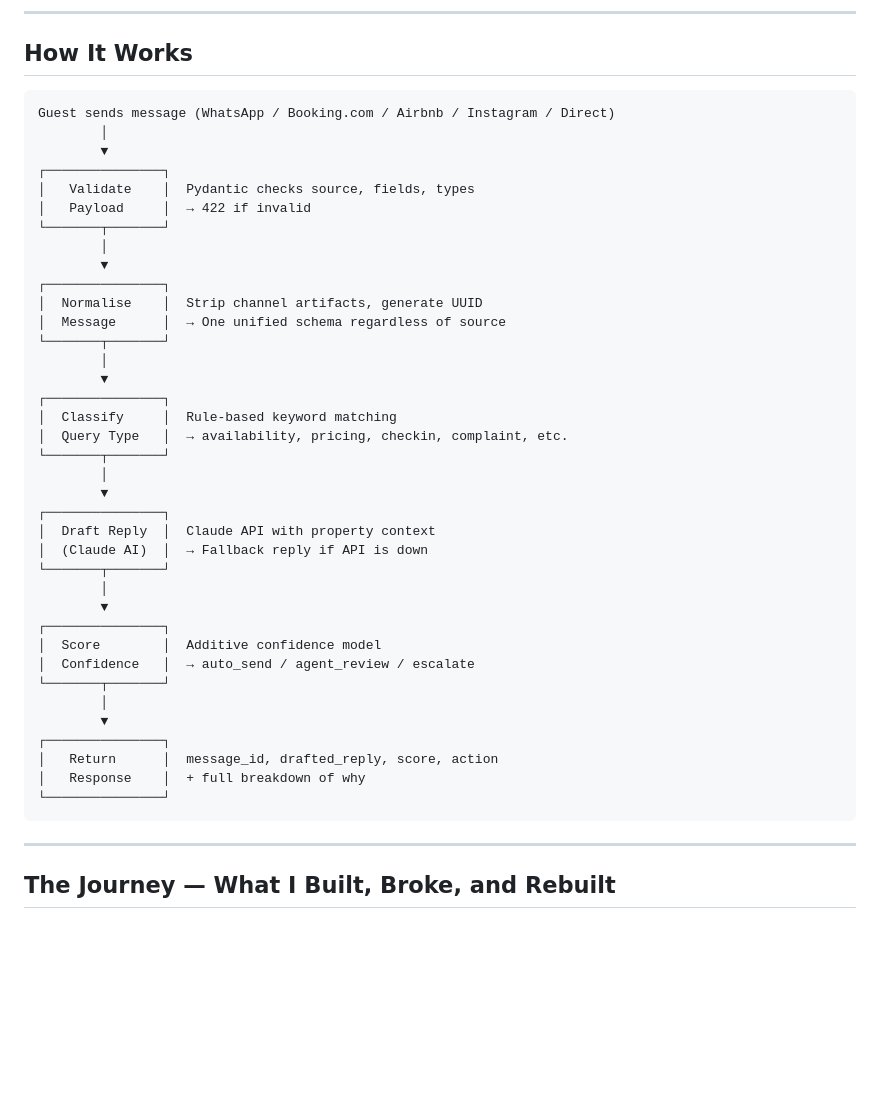
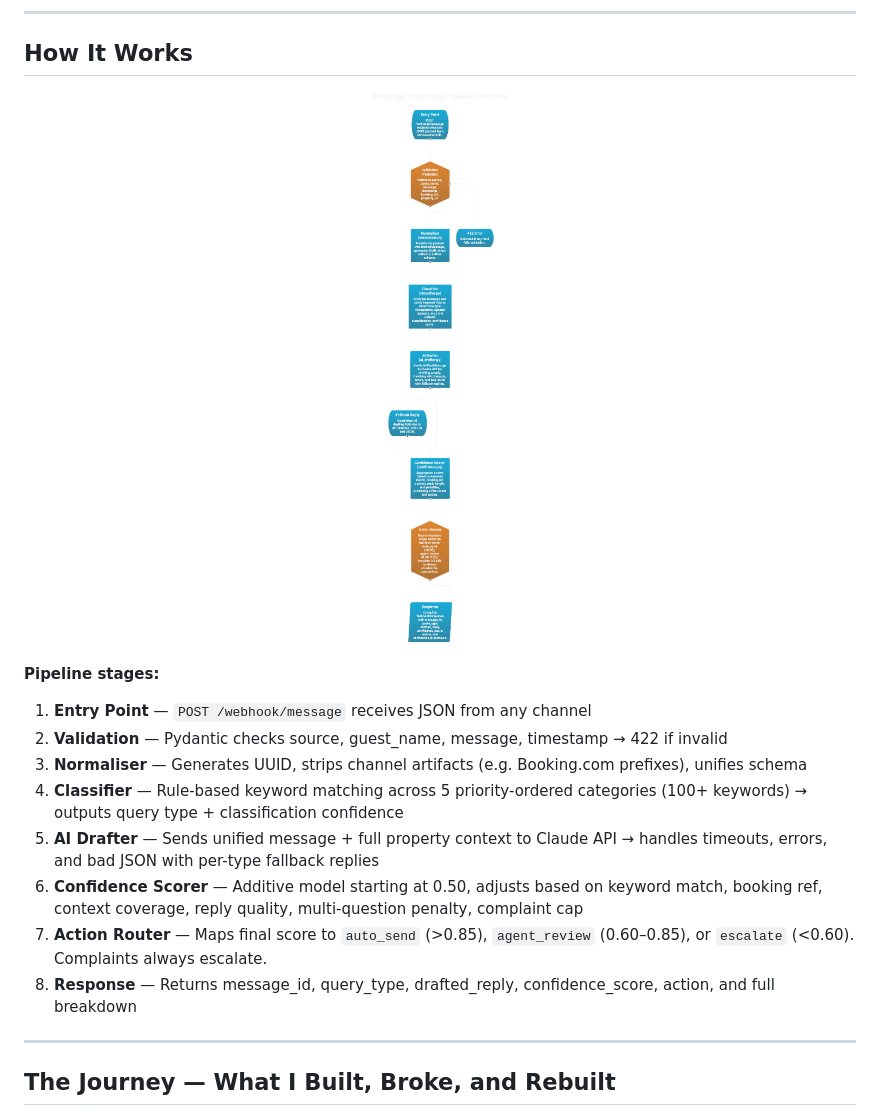
Before and after one commit to Punya23/nistula-technical-assessment, a Markdown page: README.md, the part around the change. Drawn GitHub-style; pictures changed too: docs/architecture.png (added); blank space fills up the shorter version.

Commit message:
add system architecture diagram to README

````diff
--- a/README.md
+++ b/README.md
@@ -20,45 +20,20 @@ That's what this project does.
 
 ## How It Works
 
-```
-Guest sends message (WhatsApp / Booking.com / Airbnb / Instagram / Direct)
-        │
-        ▼
-┌───────────────┐
-│   Validate    │  Pydantic checks source, fields, types
-│   Payload     │  → 422 if invalid
-└───────┬───────┘
-        │
-        ▼
-┌───────────────┐
-│  Normalise    │  Strip channel artifacts, generate UUID
-│  Message      │  → One unified schema regardless of source
-└───────┬───────┘
-        │
-        ▼
-┌───────────────┐
-│  Classify     │  Rule-based keyword matching
-│  Query Type   │  → availability, pricing, checkin, complaint, etc.
-└───────┬───────┘
-        │
-        ▼
-┌───────────────┐
-│  Draft Reply  │  Claude API with property context
-│  (Claude AI)  │  → Fallback reply if API is down
-└───────┬───────┘
-        │
-        ▼
-┌───────────────┐
-│  Score        │  Additive confidence model
-│  Confidence   │  → auto_send / agent_review / escalate
-└───────┬───────┘
-        │
-        ▼
-┌───────────────┐
-│   Return      │  message_id, drafted_reply, score, action
-│   Response    │  + full breakdown of why
-└───────────────┘
-```
+<p align="center">
+  <img src="docs/architecture.png" alt="System Architecture — Message Processing Pipeline" width="600"/>
+</p>
+
+**Pipeline stages:**
+
+1. **Entry Point** — `POST /webhook/message` receives JSON from any channel
+2. **Validation** — Pydantic checks source, guest_name, message, timestamp → 422 if invalid
+3. **Normaliser** — Generates UUID, strips channel artifacts (e.g. Booking.com prefixes), unifies schema
+4. **Classifier** — Rule-based keyword matching across 5 priority-ordered categories (100+ keywords) → outputs query type + classification confidence
+5. **AI Drafter** — Sends unified message + full property context to Claude API → handles timeouts, errors, and bad JSON with per-type fallback replies
+6. **Confidence Scorer** — Additive model starting at 0.50, adjusts based on keyword match, booking ref, context coverage, reply quality, multi-question penalty, complaint cap
+7. **Action Router** — Maps final score to `auto_send` (>0.85), `agent_review` (0.60–0.85), or `escalate` (<0.60). Complaints always escalate.
+8. **Response** — Returns message_id, query_type, drafted_reply, confidence_score, action, and full breakdown
 
 ---
 
````
